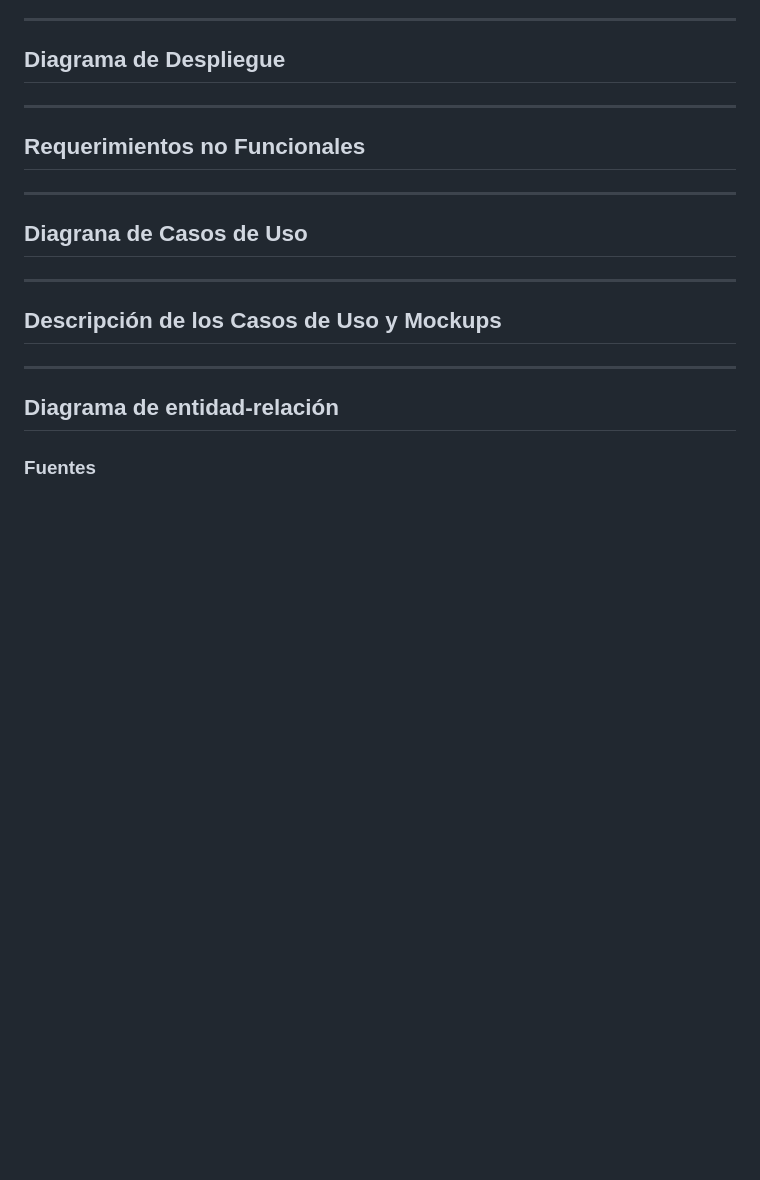
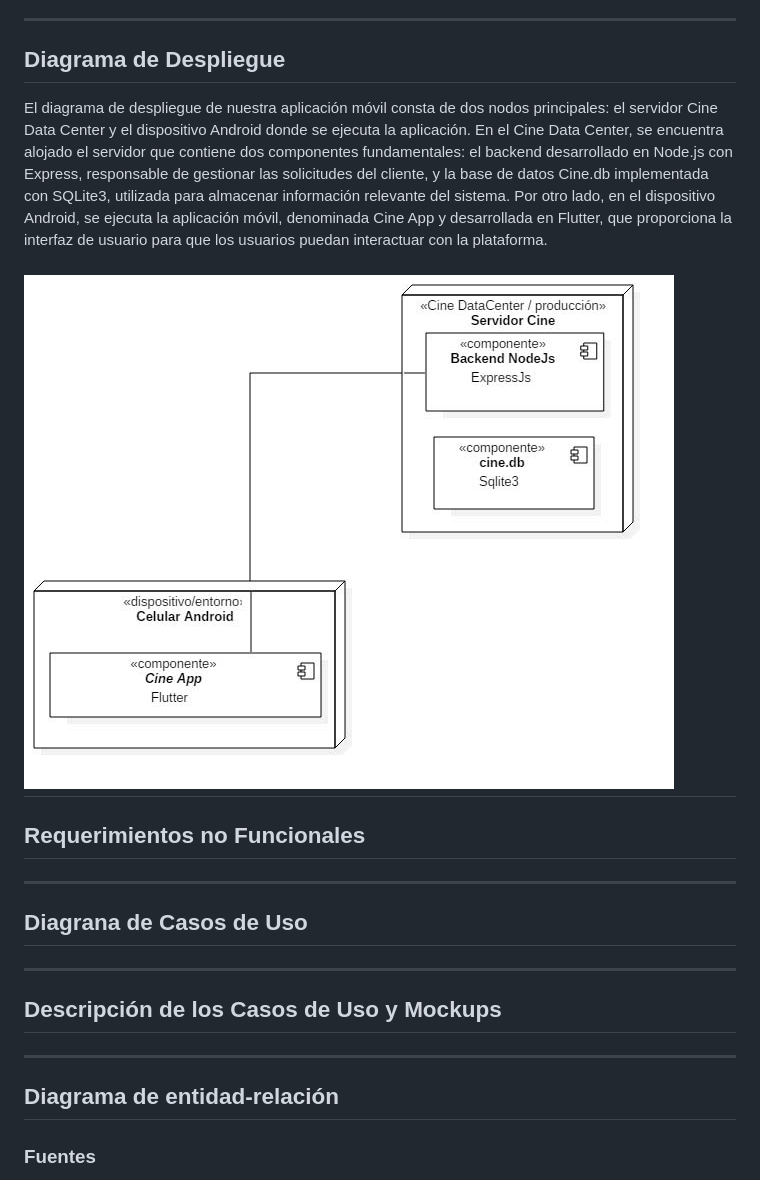
Before and after one commit to IgnaciodeJesus/Progra_Movil, a Markdown page: README.md, the part around the change printed below. GitHub-like rendering; pictures changed too: diagramas/DeploymentDiagram.jpg (added); blank space fills up the shorter version.

Commit message:
add: diagrama de despliegue

```diff
--- a/README.md
+++ b/README.md
@@ -118,6 +118,9 @@ Para crear los iconos de nuestro prototipo y el logo se usara la herramienta de
 ---
 ## Diagrama de Despliegue
 
+El diagrama de despliegue de nuestra aplicación móvil consta de dos nodos principales: el servidor Cine Data Center y el dispositivo Android donde se ejecuta la aplicación. En el Cine Data Center, se encuentra alojado el servidor que contiene dos componentes fundamentales: el backend desarrollado en Node.js con Express, responsable de gestionar las solicitudes del cliente, y la base de datos Cine.db implementada con SQLite3, utilizada para almacenar información relevante del sistema. Por otro lado, en el dispositivo Android, se ejecuta la aplicación móvil, denominada Cine App y desarrollada en Flutter, que proporciona la interfaz de usuario para que los usuarios puedan interactuar con la plataforma.
+
+![diagrama_de_despliegue](/diagramas/DeploymentDiagram.jpg)
 ---
 
 ## Requerimientos no Funcionales
```
Also changed, not shown: other parts of README.md (+3 -3 lines).
